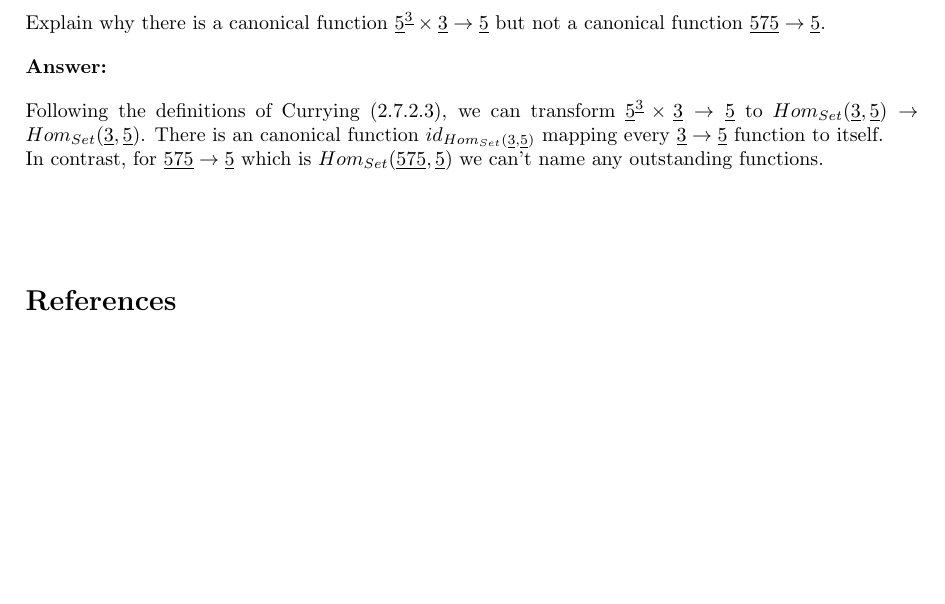
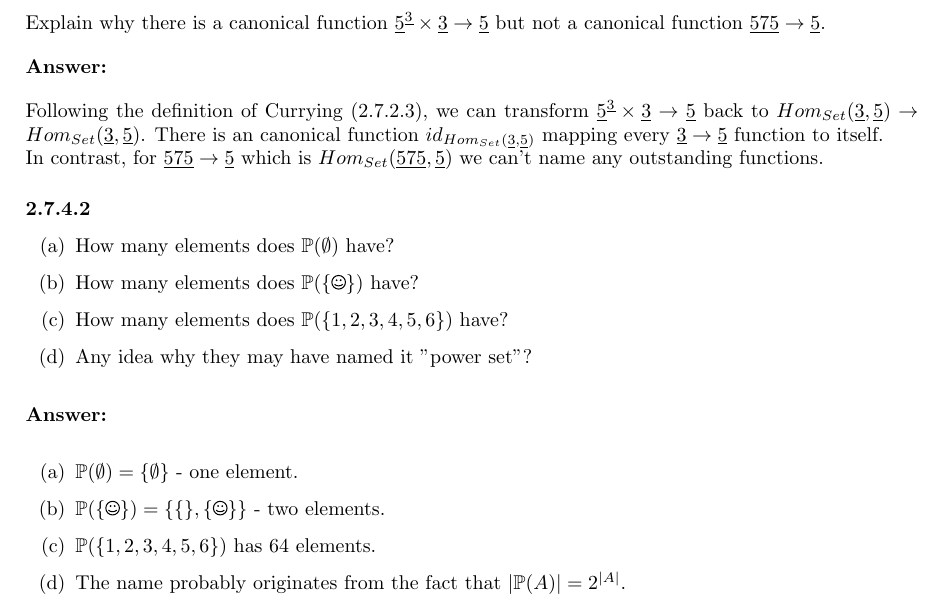
Before and after one commit to sergei-mironov/spivak2013-solutions, a LaTeX document (tex/main.tex): part of page 15 of 15 before the commit and part of page 15 of 16 after it, cut so that both start at the same text, the shorter picture padded with empty space. The pictures show the PDF file tex/main.pdf that the author committed with the source.

Commit message:
Update tex

```diff
--- a/tex/main.tex
+++ b/tex/main.tex
@@ -53,6 +53,7 @@ breaklines=true
 \newcommand{\Z}{\mathbb{Z}}
 \newcommand{\Rational}{\mathbb{R}}
 \newcommand{\Rat}{\mathbb{R}}
+\newcommand{\Pow}{\mathbb{P}}
 
 \newcommand{\vsp}[0]{\vspace*{10pt}\par}
 \newcommand{\tcite}[1]{\textit{(\citefield{#1}{year}, \citeauthor{#1})}\:\textit{``\citefield{#1}{title}''}\:\cite{#1}}
@@ -915,13 +916,30 @@ canonical function $\U{575} \to \U{5}$.
 
 \ans
 
-Following the definitions of Currying (2.7.2.3), we can transform $\U{5}^\U{3}
-\times \U{3} \to \U{5}$ to $Hom_{Set}(\U{3},\U{5}) \to Hom_{Set}(\U{3},\U{5})$.
-There is an canonical function $id_{Hom_{Set}(\U{3},\U{5})}$ mapping every $\U{3}
-\to \U{5}$ function to itself.
+Following the definition of Currying (2.7.2.3), we can transform $\U{5}^\U{3}
+\times \U{3} \to \U{5}$ back to $Hom_{Set}(\U{3},\U{5}) \to
+Hom_{Set}(\U{3},\U{5})$.  There is an canonical function
+$id_{Hom_{Set}(\U{3},\U{5})}$ mapping every $\U{3} \to \U{5}$ function to
+itself.
 
 In contrast, for $\U{575} \to \U{5}$ which is $Hom_{Set}(\U{575},\U{5})$ we
 can't name any outstanding functions.
+
+\exercise{2.7.4.2}
+
+\eb How many elements does $\Pow(\emptyset)$ have?
+\ei How many elements does $\Pow(\set{\Smiley})$ have?
+\ei How many elements does $\Pow(\set{1, 2, 3, 4, 5, 6})$ have?
+\ei Any idea why they may have named it "power set"?
+\ee
+
+\ans
+
+\eb $\Pow(\emptyset) = \set{\emptyset}$ - one element.
+\ei $\Pow(\set{\Smiley}) = \set{\set{}, \set{\Smiley}}$ - two elements.
+\ei $\Pow(\set{1, 2, 3, 4, 5, 6})$ has $64$ elements.
+\ei The name probably originates from the fact that $|\Pow(A)| = 2^{|A|}$.
+\ee
 
 \vsp
 \vsp
```
Also changed, not shown: tex/main.pdf.
